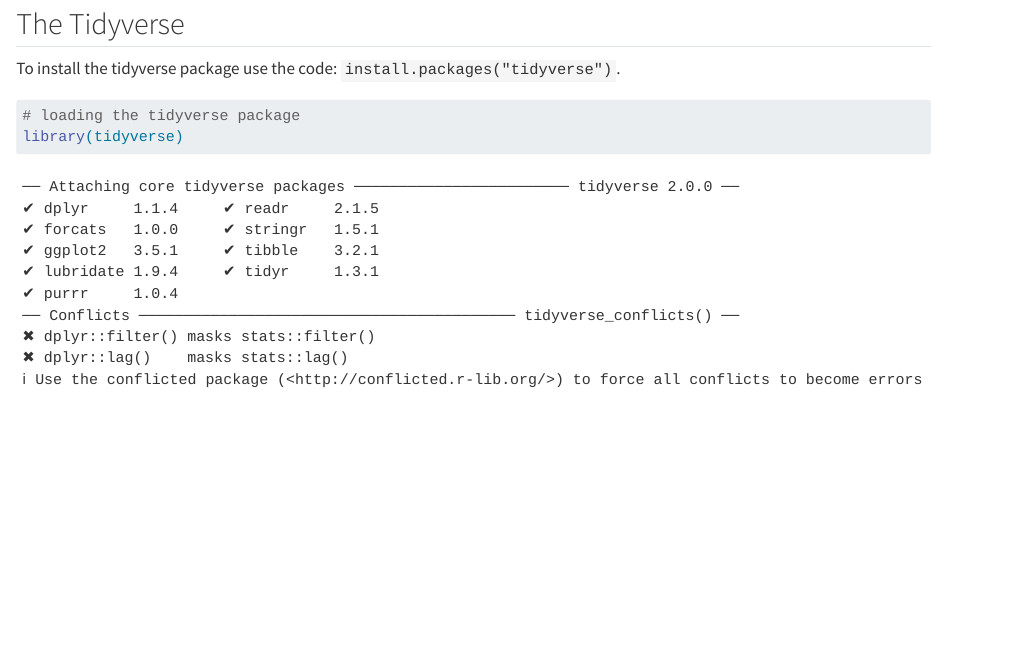
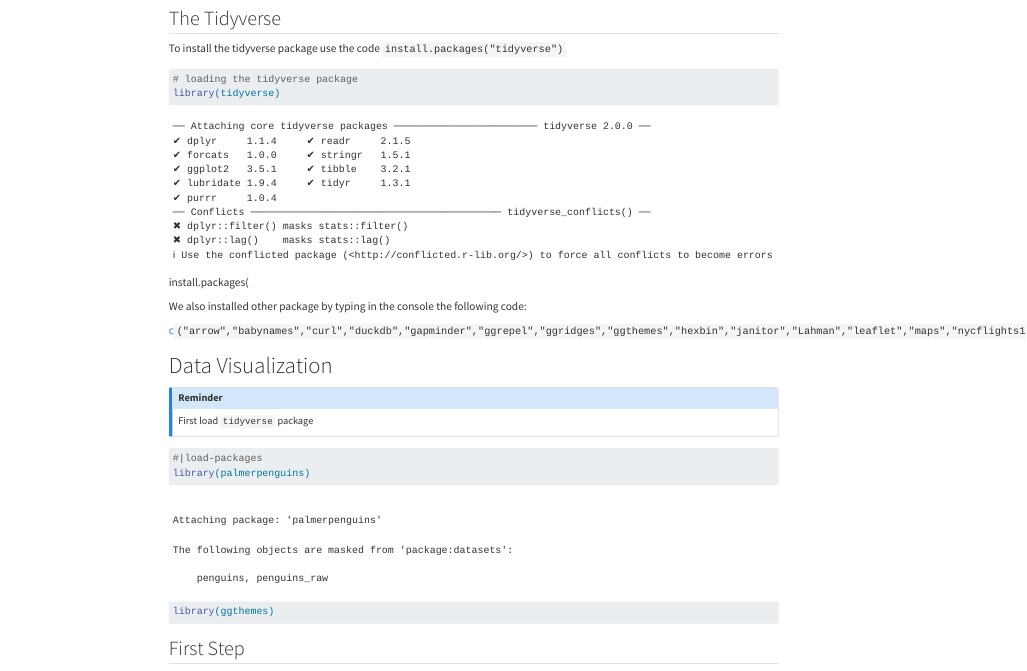
Before and after one commit to Cabbigat/Secmath17-, a Quarto document (R4DS-Michael Cabbigat.qmd): the page in a window 1100 px wide, from 480 px down before the commit and from 320 px down after it, so that both start at the same text. Rendered offline with R 4.5, knitr and Pandoc in place of Quarto, with nearby package versions.

Commit message:
install other packages

````diff
--- a/R4DS-Michael Cabbigat.qmd
+++ b/R4DS-Michael Cabbigat.qmd
@@ -13,9 +13,31 @@ Review the pipeline because sir will make it part of the exam![pipeline](r4dspic
 
 ## The Tidyverse
 
-To install the tidyverse package use the code: `install.packages("tidyverse")`.
+To install the tidyverse package use the code `install.packages("tidyverse")`
 
 ```{r}
 # loading the tidyverse package
 library(tidyverse)
 ```
+
+install.packages(
+
+We also installed other package by typing in the console the following code:
+
+[c](https://rdrr.io/r/base/c.html)`("arrow","babynames","curl","duckdb","gapminder","ggrepel","ggridges","ggthemes","hexbin","janitor","Lahman","leaflet","maps","nycflights13","openxlsx","palmerpenguins","repurrrsive","tidymodels","writexl"))`
+
+# Data Visualization
+
+::: callout-note
+## Reminder
+
+First load `tidyverse` package
+:::
+
+```{r}
+#|load-packages
+library(palmerpenguins)
+library(ggthemes)
+```
+
+## First Step
````
